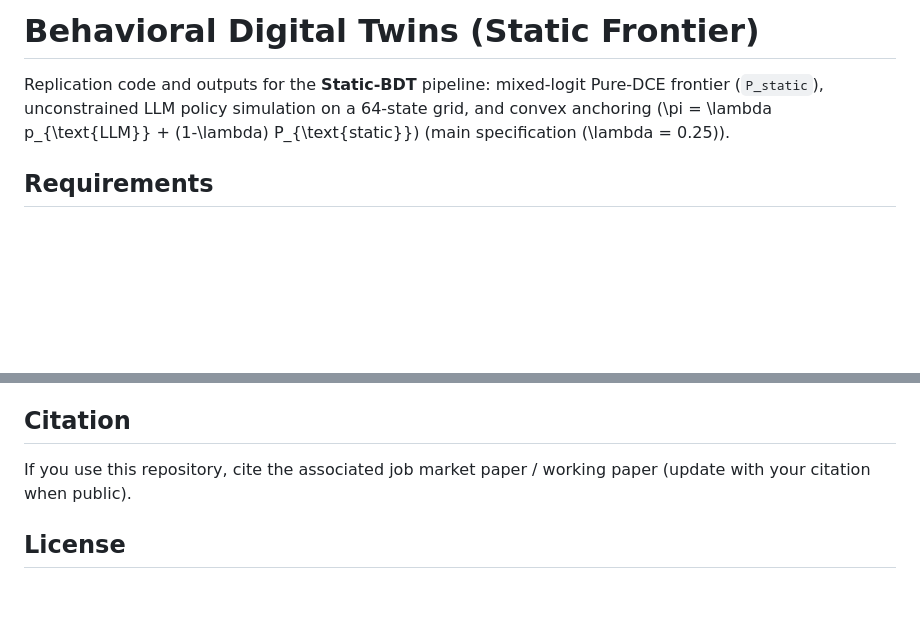
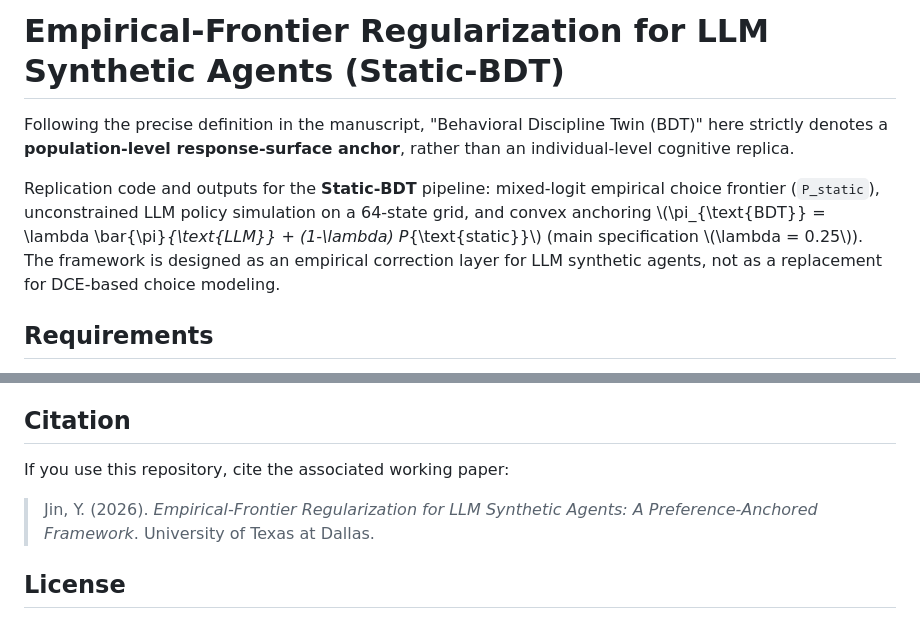
Before and after one commit to yichao2022/behavioral-digital-twins, a Markdown page: README.md, 2 parts joined by grey strips. Drawn GitHub-style; blank space fills up the shorter version.

Commit message:
README: align title and terminology with v95 manuscript
- Rename from 'Behavioral Digital Twins (Static Frontier)' to
  'Empirical-Frontier Regularization for LLM Synthetic Agents (Static-BDT)'
- Add disclaimer that BDT denotes a population-level response-surface anchor
- Update formula notation and framing to match v95
- Fill in citation with working paper reference

```diff
--- a/README.md
+++ b/README.md
@@ -1,6 +1,8 @@
-# Behavioral Digital Twins (Static Frontier)
+# Empirical-Frontier Regularization for LLM Synthetic Agents (Static-BDT)
 
-Replication code and outputs for the **Static-BDT** pipeline: mixed-logit Pure-DCE frontier (`P_static`), unconstrained LLM policy simulation on a 64-state grid, and convex anchoring \(\pi = \lambda p_{\text{LLM}} + (1-\lambda) P_{\text{static}}\) (main specification \(\lambda = 0.25\)).
+Following the precise definition in the manuscript, "Behavioral Discipline Twin (BDT)" here strictly denotes a **population-level response-surface anchor**, rather than an individual-level cognitive replica.
+
+Replication code and outputs for the **Static-BDT** pipeline: mixed-logit empirical choice frontier (`P_static`), unconstrained LLM policy simulation on a 64-state grid, and convex anchoring \\(\\pi_{\\text{BDT}} = \\lambda \\bar{\\pi}_{\\text{LLM}} + (1-\\lambda) P_{\\text{static}}\\) (main specification \\(\\lambda = 0.25\\)). The framework is designed as an empirical correction layer for LLM synthetic agents, not as a replacement for DCE-based choice modeling.
 
 ## Requirements
 
@@ -72,7 +74,9 @@ Under `results/` and `outputs/`: λ sensitivity tables, held-out predictions, PR
 
 ## Citation
 
-If you use this repository, cite the associated job market paper / working paper (update with your citation when public).
+If you use this repository, cite the associated working paper:
+
+> Jin, Y. (2026). *Empirical-Frontier Regularization for LLM Synthetic Agents: A Preference-Anchored Framework*. University of Texas at Dallas.
 
 ## License
 
```
